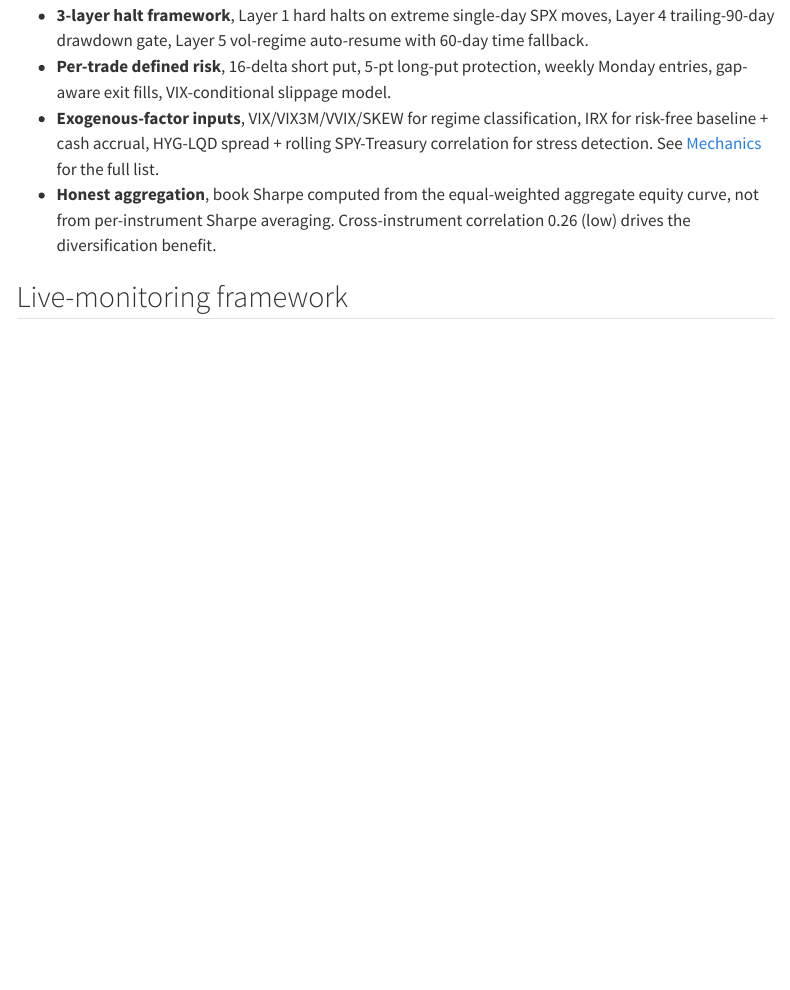
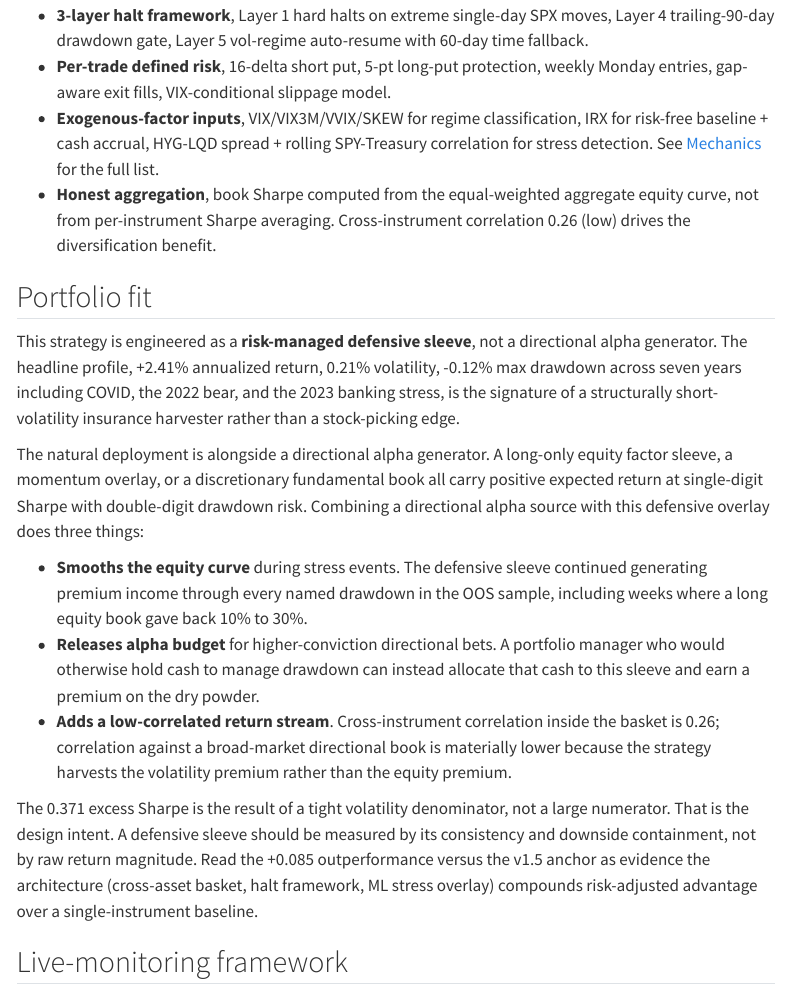
Before and after one commit to mariotrev120/FinalProject_FinTech533, a Quarto document (website/index.qmd): the page in a window 1100 px wide, from 910 px down. Rendered offline with R 4.5, knitr and Pandoc in place of Quarto, with nearby package versions; menus at the side of the page are left out.

Commit message:
index: add Portfolio fit section, position strategy as defensive sleeve

```diff
--- a/website/index.qmd
+++ b/website/index.qmd
@@ -31,6 +31,18 @@ Both acceptance gates pass. See [Results](results.qmd) for the full breakdown.
 - **Exogenous-factor inputs**, VIX/VIX3M/VVIX/SKEW for regime classification, IRX for risk-free baseline + cash accrual, HYG-LQD spread + rolling SPY-Treasury correlation for stress detection. See [Mechanics](mechanics.qmd) for the full list.
 - **Honest aggregation**, book Sharpe computed from the equal-weighted aggregate equity curve, not from per-instrument Sharpe averaging. Cross-instrument correlation 0.26 (low) drives the diversification benefit.
 
+## Portfolio fit
+
+This strategy is engineered as a **risk-managed defensive sleeve**, not a directional alpha generator. The headline profile, +2.41% annualized return, 0.21% volatility, -0.12% max drawdown across seven years including COVID, the 2022 bear, and the 2023 banking stress, is the signature of a structurally short-volatility insurance harvester rather than a stock-picking edge.
+
+The natural deployment is alongside a directional alpha generator. A long-only equity factor sleeve, a momentum overlay, or a discretionary fundamental book all carry positive expected return at single-digit Sharpe with double-digit drawdown risk. Combining a directional alpha source with this defensive overlay does three things:
+
+- **Smooths the equity curve** during stress events. The defensive sleeve continued generating premium income through every named drawdown in the OOS sample, including weeks where a long equity book gave back 10% to 30%.
+- **Releases alpha budget** for higher-conviction directional bets. A portfolio manager who would otherwise hold cash to manage drawdown can instead allocate that cash to this sleeve and earn a premium on the dry powder.
+- **Adds a low-correlated return stream**. Cross-instrument correlation inside the basket is 0.26; correlation against a broad-market directional book is materially lower because the strategy harvests the volatility premium rather than the equity premium.
+
+The 0.371 excess Sharpe is the result of a tight volatility denominator, not a large numerator. That is the design intent. A defensive sleeve should be measured by its consistency and downside containment, not by raw return magnitude. Read the +0.085 outperformance versus the v1.5 anchor as evidence the architecture (cross-asset basket, halt framework, ML stress overlay) compounds risk-adjusted advantage over a single-instrument baseline.
+
 ## Live-monitoring framework
 
 The strategy ships with a **Hoeffding trader-application bound** that quantifies, in real time, the probability the underlying win-rate has shifted away from the OOS baseline of μ = 0.730. Threshold semantics (50% / 25% / 10% probability bound) trigger reduce-size, freeze, and shut-down actions respectively. See [Live Monitoring](monitoring.qmd) for the full framework and worked example on the headline basket.
```
